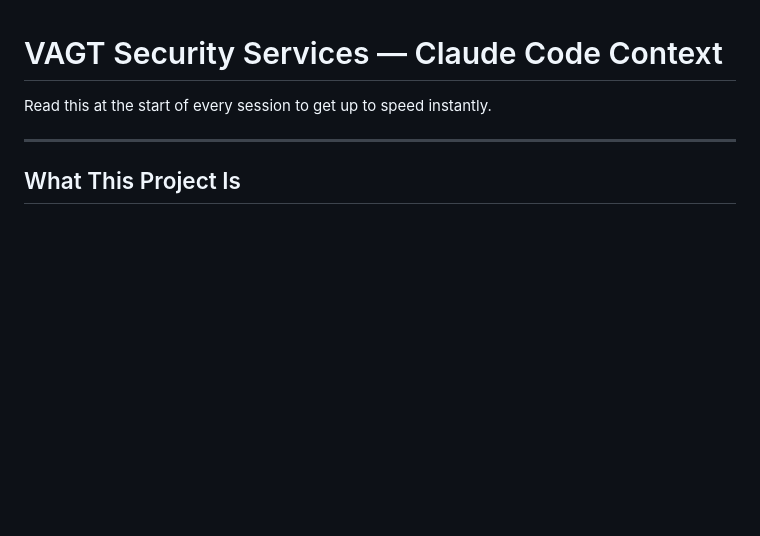
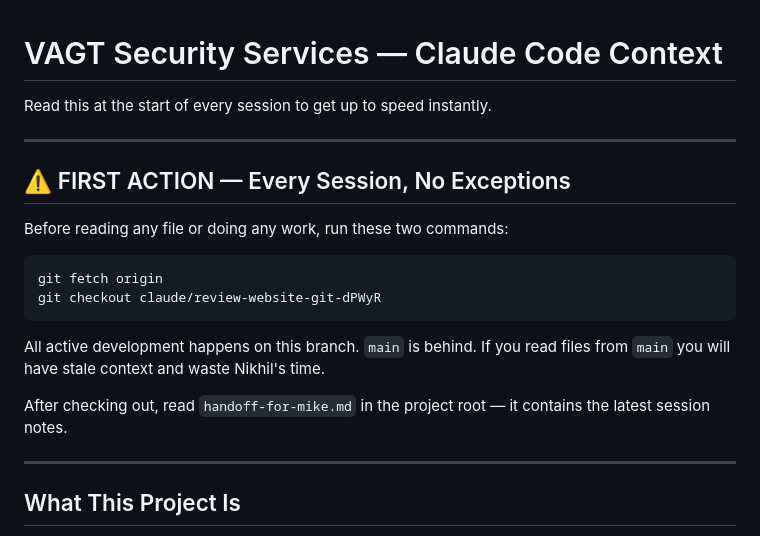
Before and after one commit to nikhiljha3105/vagt-website-2026, a Markdown page: CLAUDE.md, the part around the change. Rendered like a GitHub page; blank space fills up the shorter version.

Commit message:
CLAUDE.md: mandate branch checkout + handoff read as first action every session

````diff
--- a/CLAUDE.md
+++ b/CLAUDE.md
@@ -1,6 +1,21 @@
 # VAGT Security Services — Claude Code Context
 
 Read this at the start of every session to get up to speed instantly.
+
+---
+
+## ⚠️ FIRST ACTION — Every Session, No Exceptions
+
+Before reading any file or doing any work, run these two commands:
+
+```bash
+git fetch origin
+git checkout claude/review-website-git-dPWyR
+```
+
+All active development happens on this branch. `main` is behind. If you read files from `main` you will have stale context and waste Nikhil's time.
+
+After checking out, read `handoff-for-mike.md` in the project root — it contains the latest session notes.
 
 ---
 
````
